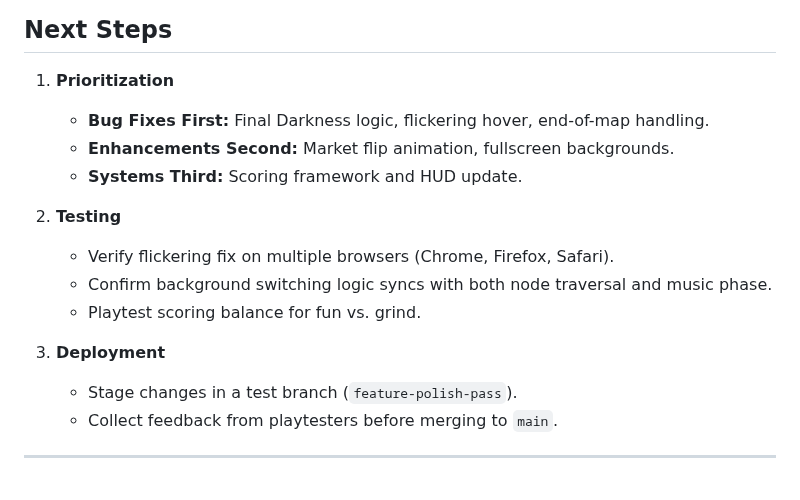
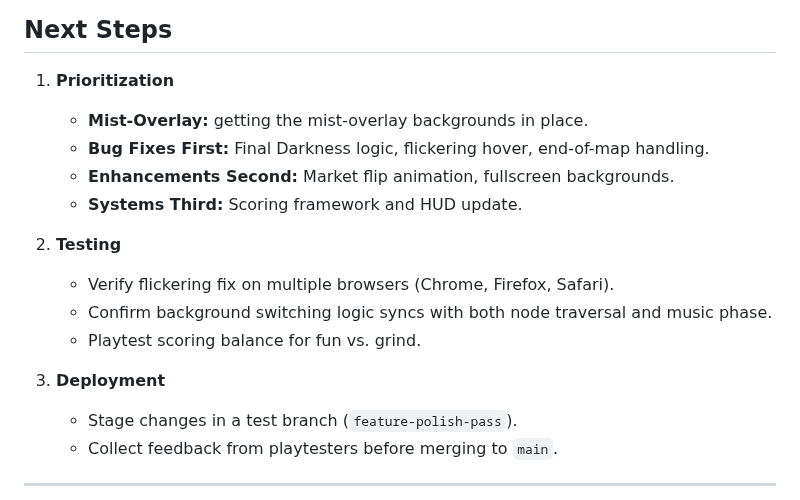
Before and after one commit to WatcherAtTheThreshold/shadows-of-the-deck, a Markdown page: Dev-changes-V1.md, the part around the change. Rendered like a GitHub page.

```diff
--- a/Dev-changes-V1.md
+++ b/Dev-changes-V1.md
@@ -134,17 +134,18 @@ The current mist is really good, but the images actaully make solid grounding ba
 
 1. **Prioritization**
 
+   * **Mist-Overlay:** getting the mist-overlay backgrounds in place.
    * **Bug Fixes First:** Final Darkness logic, flickering hover, end-of-map handling.
    * **Enhancements Second:** Market flip animation, fullscreen backgrounds.
    * **Systems Third:** Scoring framework and HUD update.
 
-2. **Testing**
+3. **Testing**
 
    * Verify flickering fix on multiple browsers (Chrome, Firefox, Safari).
    * Confirm background switching logic syncs with both node traversal and music phase.
    * Playtest scoring balance for fun vs. grind.
 
-3. **Deployment**
+4. **Deployment**
 
    * Stage changes in a test branch (`feature-polish-pass`).
    * Collect feedback from playtesters before merging to `main`.
```
